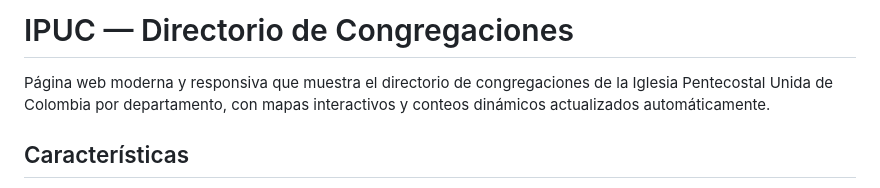
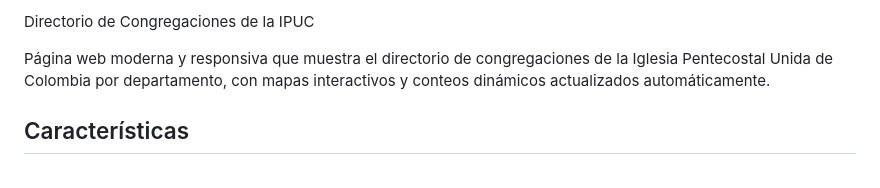
Before and after one commit to PablitoRpoM205/directorioipuc.github.io, a Markdown page: README.md, the part around the change. GitHub-like rendering.

Commit message:
Cambio de título

```diff
--- a/README.md
+++ b/README.md
@@ -1,4 +1,4 @@
-# IPUC — Directorio de Congregaciones
+Directorio de Congregaciones de la IPUC
 
 Página web moderna y responsiva que muestra el directorio de congregaciones de la Iglesia Pentecostal Unida de Colombia por departamento, con mapas interactivos y conteos dinámicos actualizados automáticamente.
 
```
